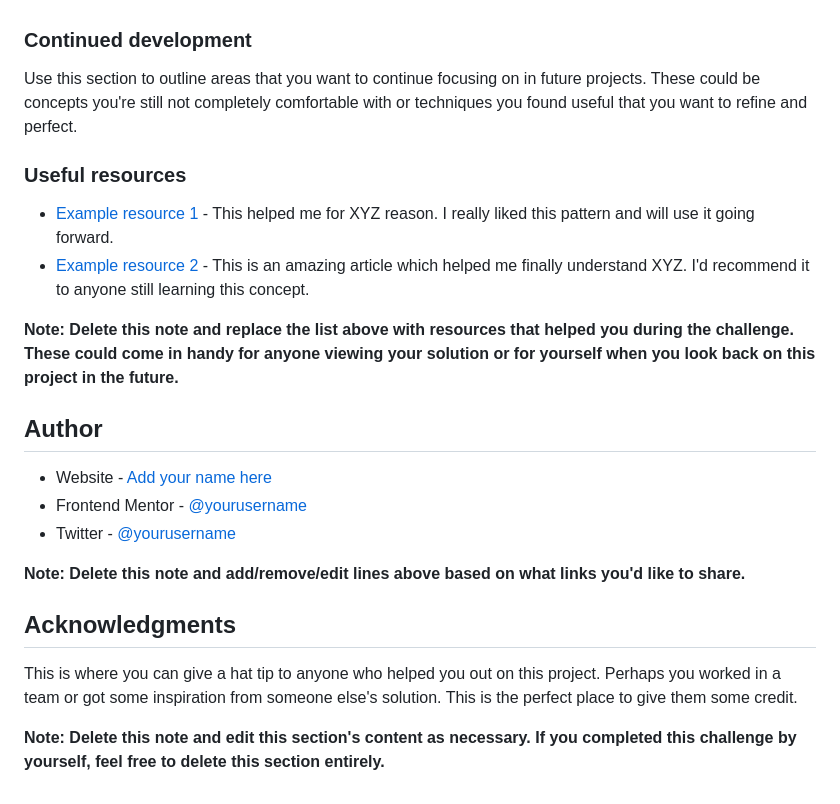
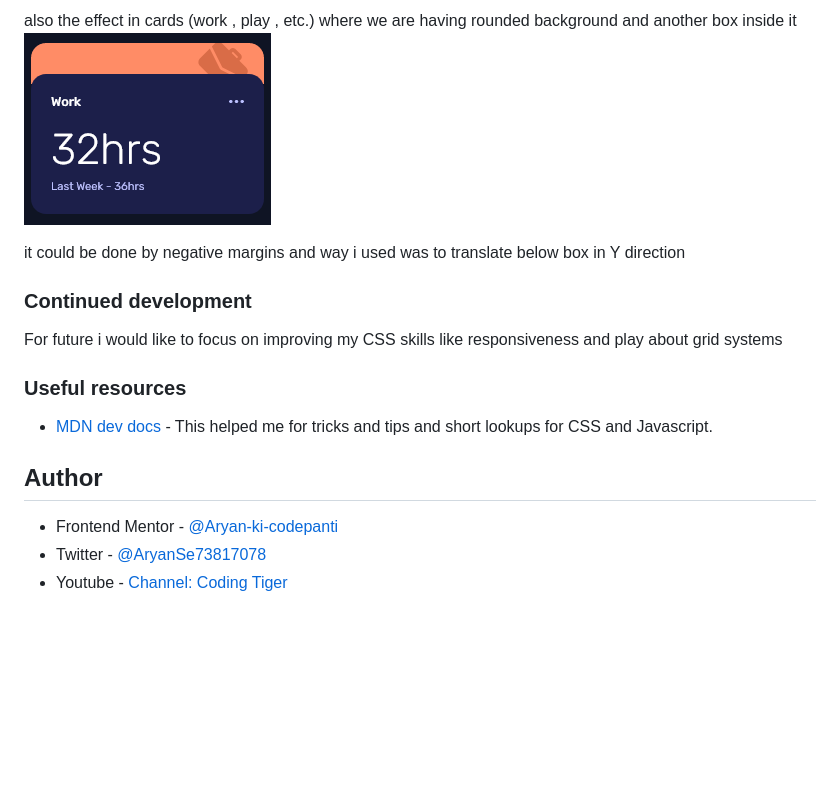
Before and after one commit to Aryan-ki-codepanti/time-tracking-dashboard-UI, a Markdown page: README.md, the part around the change printed below. Rendered like a GitHub page; pictures changed too: readme-assets/screenshot2.png (added); blank space fills up the shorter version.

```diff
--- a/README.md
+++ b/README.md
@@ -84,27 +87,20 @@ If you want more help with writing markdown, we'd recommend checking out [The Ma
+also the effect in cards (work , play , etc.) where we are having rounded background and another box inside it
+![](./readme-assets/screenshot2.png)
+
+it could be done by negative margins and way i used was to translate below box in Y direction
 
 
 ### Continued development
 
-Use this section to outline areas that you want to continue focusing on in future projects. These could be concepts you're still not completely comfortable with or techniques you found useful that you want to refine and perfect.
+For future i would like to focus on improving my CSS skills like responsiveness and play about grid systems
 
 
 ### Useful resources
 
-- [Example resource 1](https://www.example.com) - This helped me for XYZ reason. I really liked this pattern and will use it going forward.
-- [Example resource 2](https://www.example.com) - This is an amazing article which helped me finally understand XYZ. I'd recommend it to anyone still learning this concept.
-
-**Note: Delete this note and replace the list above with resources that helped you during the challenge. These could come in handy for anyone viewing your solution or for yourself when you look back on this project in the future.**
+- [MDN dev docs](https://developer.mozilla.org/) - This helped me for tricks and tips and short lookups for CSS and Javascript.
 
 ## Author
 
-- Website - [Add your name here](https://www.your-site.com)
-- Frontend Mentor - [@yourusername](https://www.frontendmentor.io/profile/yourusername)
-- Twitter - [@yourusername](https://www.twitter.com/yourusername)
-
-**Note: Delete this note and add/remove/edit lines above based on what links you'd like to share.**
-
-## Acknowledgments
-
-This is where you can give a hat tip to anyone who helped you out on this project. Perhaps you worked in a team or got some inspiration from someone else's solution. This is the perfect place to give them some credit.
-
-**Note: Delete this note and edit this section's content as necessary. If you completed this challenge by yourself, feel free to delete this section entirely.**
+- Frontend Mentor - [@Aryan-ki-codepanti](https://www.frontendmentor.io/profile/Aryan-ki-codepanti)
+- Twitter - [@AryanSe73817078](https://www.twitter.com/AryanSe73817078)
+- Youtube - [Channel: Coding Tiger](https://www.youtube.com/channel/UCkz7TnVuNBGEQOTa77lmZfA)
```
Also changed, not shown: other parts of README.md (+24 -21 lines), readme-assets/screenshot.png (added), 1 other file.
